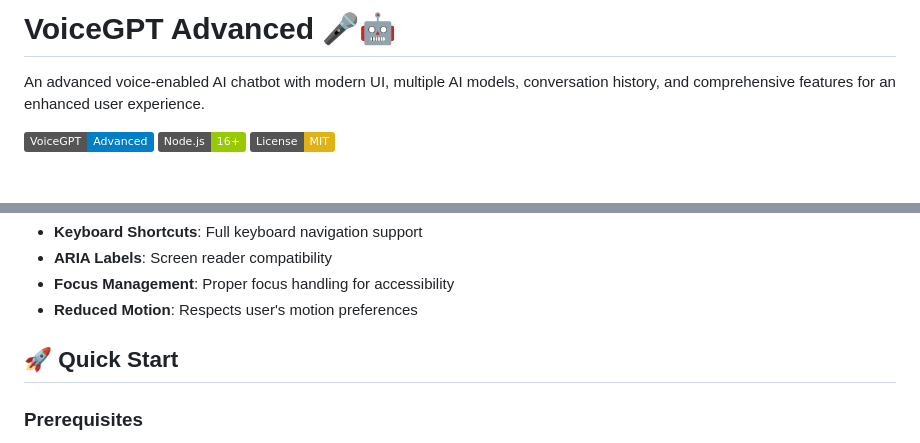
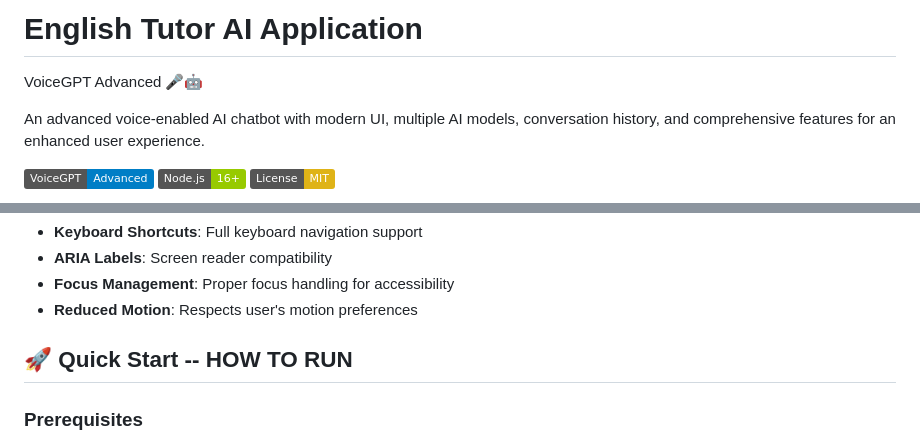
Before and after one commit to Abhijayshah/English-Tutor-AI, a Markdown page: README.md, 2 parts joined by grey strips. GitHub-like rendering; badges without logos; blank space fills up the shorter version.

```diff
--- a/README.md
+++ b/README.md
@@ -1,4 +1,5 @@
-# VoiceGPT Advanced 🎤🤖
+# English Tutor AI Application
+VoiceGPT Advanced 🎤🤖
 
 An advanced voice-enabled AI chatbot with modern UI, multiple AI models, conversation history, and comprehensive features for an enhanced user experience.
 
@@ -41,7 +42,7 @@ An advanced voice-enabled AI chatbot with modern UI, multiple AI models, convers
 - **Focus Management**: Proper focus handling for accessibility
 - **Reduced Motion**: Respects user's motion preferences
 
-## 🚀 Quick Start
+## 🚀 Quick Start  -- HOW TO RUN
 
 ### Prerequisites
 - Node.js 16+
```
